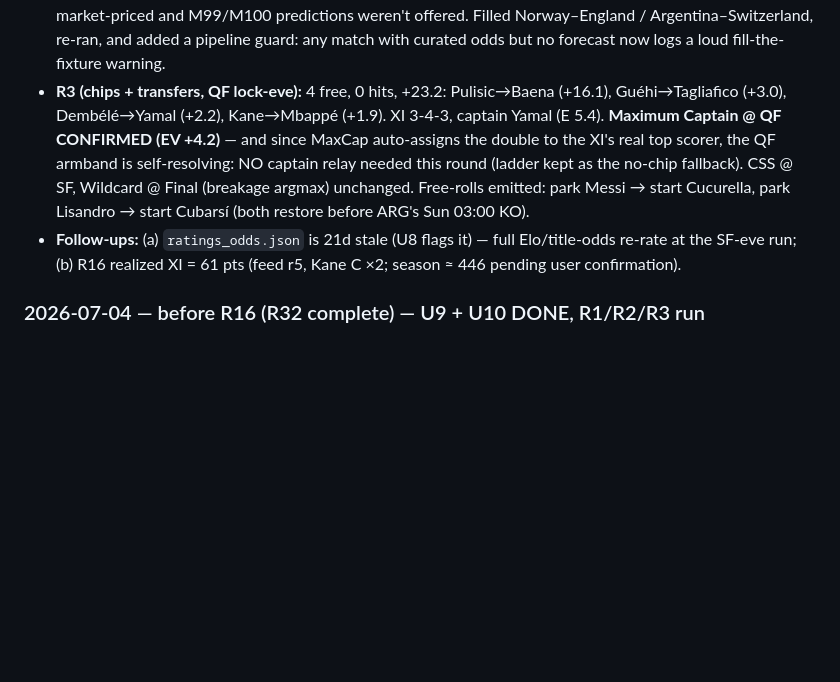
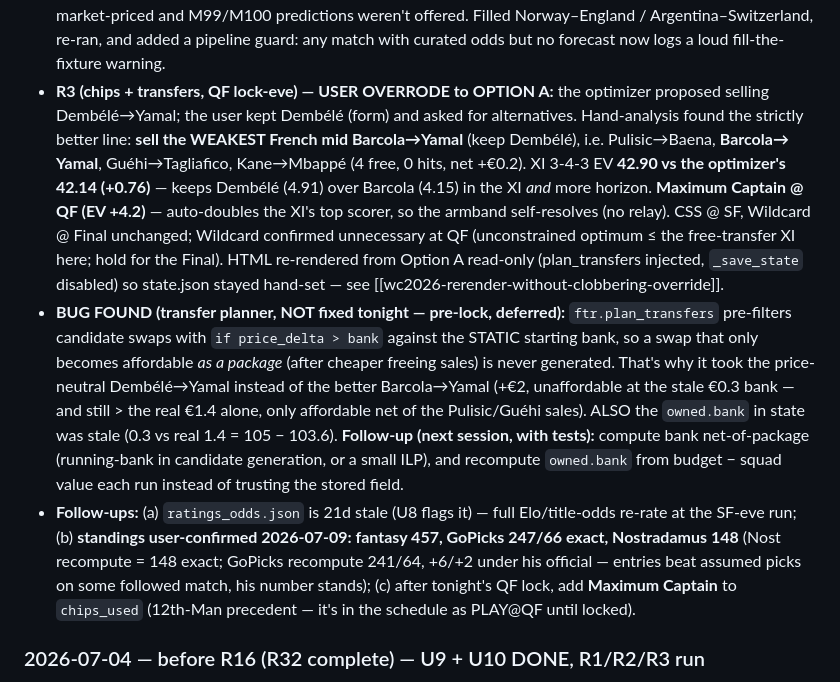
Before and after one commit to Matematik411/Fifa-World-Cup-2026-Scrapper, a Markdown page: UPGRADES.md, the part around the change. Rendered like a GitHub page; blank space fills up the shorter version.

Commit message:
docs(upgrades): QF run log — Option A override + transfer-planner static-bank bug
- record the user's Option A (keep Dembélé, Barcola→Yamal) as the QF plan, +0.76 on
  the optimizer's sell-Dembélé line
- document the plan_transfers bug: candidate pre-filter uses the static starting bank,
  so package-affordable swaps (funded by concurrent sales) are never generated; also
  owned.bank was stale — recompute from budget − squad value. Deferred fix + tests.
- confirmed standings (fantasy 457 / GoPicks 247·66 / Nostradamus 148)

Co-Authored-By: Claude Fable 5 <noreply@anthropic.com>

```diff
--- a/UPGRADES.md
+++ b/UPGRADES.md
@@ -372,14 +372,28 @@ contend with QB for the R32 slot — re-evaluate then.
   never market-priced and M99/M100 predictions weren't offered. Filled Norway–England / Argentina–Switzerland,
   re-ran, and added a pipeline guard: any match with curated odds but no forecast now logs a loud
   fill-the-fixture warning.
-- **R3 (chips + transfers, QF lock-eve):** 4 free, 0 hits, +23.2: Pulisic→Baena (+16.1), Guéhi→Tagliafico
-  (+3.0), Dembélé→Yamal (+2.2), Kane→Mbappé (+1.9). XI 3-4-3, captain Yamal (E 5.4). **Maximum Captain @ QF
-  CONFIRMED (EV +4.2)** — and since MaxCap auto-assigns the double to the XI's real top scorer, the QF
-  armband is self-resolving: NO captain relay needed this round (ladder kept as the no-chip fallback).
-  CSS @ SF, Wildcard @ Final (breakage argmax) unchanged. Free-rolls emitted: park Messi → start Cucurella,
-  park Lisandro → start Cubarsí (both restore before ARG's Sun 03:00 KO).
+- **R3 (chips + transfers, QF lock-eve) — USER OVERRODE to OPTION A:** the optimizer proposed selling
+  Dembélé→Yamal; the user kept Dembélé (form) and asked for alternatives. Hand-analysis found the strictly
+  better line: **sell the WEAKEST French mid Barcola→Yamal** (keep Dembélé), i.e. Pulisic→Baena, **Barcola→
+  Yamal**, Guéhi→Tagliafico, Kane→Mbappé (4 free, 0 hits, net +€0.2). XI 3-4-3 EV **42.90 vs the optimizer's
+  42.14 (+0.76)** — keeps Dembélé (4.91) over Barcola (4.15) in the XI *and* more horizon. **Maximum Captain
+  @ QF (EV +4.2)** — auto-doubles the XI's top scorer, so the armband self-resolves (no relay). CSS @ SF,
+  Wildcard @ Final unchanged; Wildcard confirmed unnecessary at QF (unconstrained optimum ≤ the free-transfer
+  XI here; hold for the Final). HTML re-rendered from Option A read-only (plan_transfers injected, `_save_state`
+  disabled) so state.json stayed hand-set — see [[wc2026-rerender-without-clobbering-override]].
+- **BUG FOUND (transfer planner, NOT fixed tonight — pre-lock, deferred):** `ftr.plan_transfers` pre-filters
+  candidate swaps with `if price_delta > bank` against the STATIC starting bank, so a swap that only becomes
+  affordable *as a package* (after cheaper freeing sales) is never generated. That's why it took the
+  price-neutral Dembélé→Yamal instead of the better Barcola→Yamal (+€2, unaffordable at the stale €0.3 bank —
+  and still > the real €1.4 alone, only affordable net of the Pulisic/Guéhi sales). ALSO the `owned.bank` in
+  state was stale (0.3 vs real 1.4 = 105 − 103.6). **Follow-up (next session, with tests):** compute bank
+  net-of-package (running-bank in candidate generation, or a small ILP), and recompute `owned.bank` from
+  budget − squad value each run instead of trusting the stored field.
 - **Follow-ups:** (a) `ratings_odds.json` is 21d stale (U8 flags it) — full Elo/title-odds re-rate at the
-  SF-eve run; (b) R16 realized XI = 61 pts (feed r5, Kane C ×2; season ≈ 446 pending user confirmation).
+  SF-eve run; (b) **standings user-confirmed 2026-07-09: fantasy 457, GoPicks 247/66 exact, Nostradamus 148**
+  (Nost recompute = 148 exact; GoPicks recompute 241/64, +6/+2 under his official — entries beat assumed
+  picks on some followed match, his number stands); (c) after tonight's QF lock, add **Maximum Captain** to
+  `chips_used` (12th-Man precedent — it's in the schedule as PLAY@QF until locked).
 
 ### 2026-07-04 — before R16 (R32 complete) — U9 + U10 DONE, R1/R2/R3 run
 - **U9 (GoPicks podium simulator) DONE** — new `src/gopicks/podium.py` (see §6), pipeline hook, card on
```
